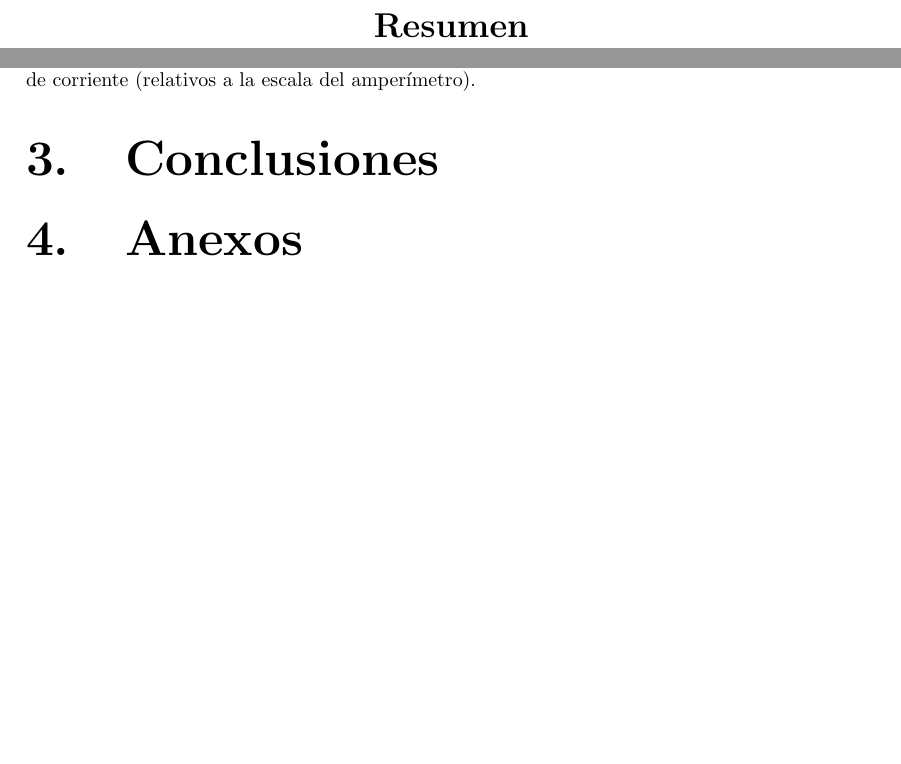
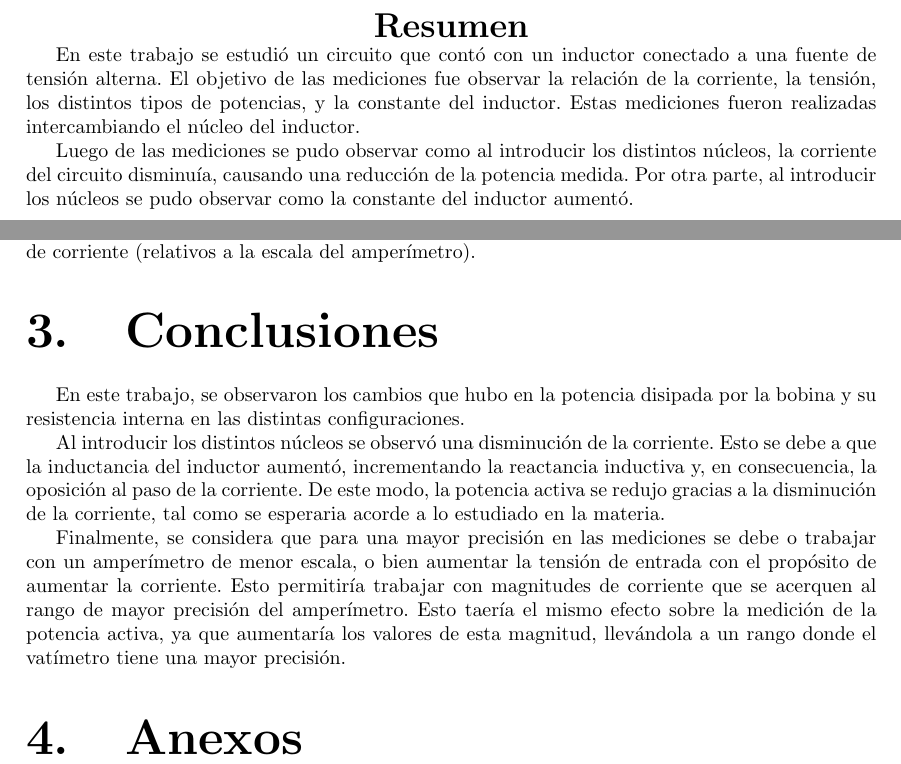
Before and after one commit to Jcaorsi/Labo_TC1, a LaTeX document (TP2_CorrienteAlterna/TP_2.tex): two parts of pages 2 and 11 of 11, joined at a grey line, cut so that both start at the same text, the shorter picture padded with empty space. Compiled offline with pdfLaTeX.

Commit message:
conclusion y resumen

```diff
--- a/TP2_CorrienteAlterna/TP_2.tex
+++ b/TP2_CorrienteAlterna/TP_2.tex
@@ -71,6 +71,10 @@
 
     %%%RESUMEN%%%
     {\centering \LARGE \bfseries Resumen \par}
+
+    En este trabajo se estudió un circuito que contó con un inductor conectado a una fuente de tensión alterna. El objetivo de las mediciones fue observar la relación de la corriente, la tensión, los distintos tipos de potencias, y la constante del inductor. Estas mediciones fueron realizadas intercambiando el núcleo del inductor. \par
+
+Luego de las mediciones se pudo observar como al introducir los distintos núcleos, la corriente del circuito disminuía, causando una reducción de la potencia medida. Por otra parte, al introducir los núcleos se pudo observar como la constante del inductor aumentó.
 
     \newpage
 
@@ -445,7 +449,11 @@
 
     %%%Conclusiones%%%
     \section{Conclusiones}
+	En este trabajo, se observaron los cambios que hubo en la potencia disipada por la bobina y su resistencia interna en las distintas configuraciones. \par
 
+Al introducir los distintos núcleos se observó una disminución de la corriente. Esto se debe a que la inductancia del inductor aumentó, incrementando la reactancia inductiva y, en consecuencia, la oposición al paso de la corriente. De este modo, la potencia activa se redujo gracias a la disminución de la corriente, tal como se esperaria acorde a lo estudiado en la materia. \par
+
+Finalmente, se considera que para una mayor precisión en las mediciones se debe o trabajar con un amperímetro de menor escala, o bien aumentar la tensión de entrada con el propósito de aumentar la corriente. Esto permitiría trabajar con magnitudes de corriente que se acerquen al rango de mayor precisión del amperímetro. Esto taería el mismo efecto sobre la medición de la potencia activa, ya que aumentaría los valores de esta magnitud, llevándola a un rango donde el vatímetro tiene una mayor precisión.\par
     %%%Anexos%%%
     \section{Anexos}
 
```
Also changed, not shown: TP2_CorrienteAlterna/TP_2.pdf, 2 other files.
